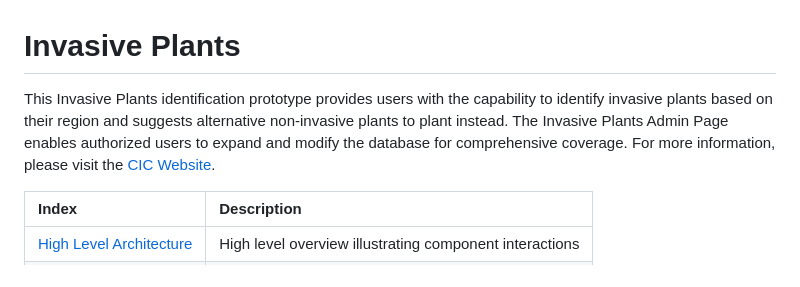
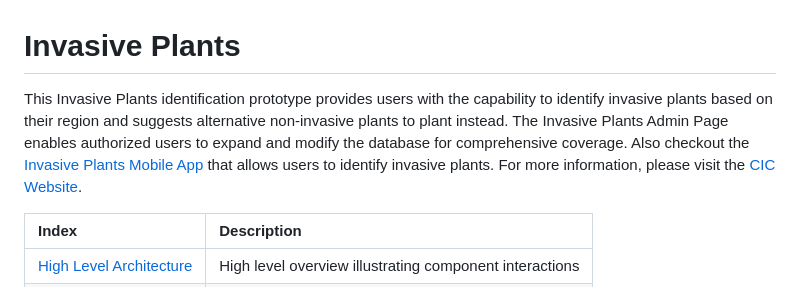
Before and after one commit to UBC-CIC/InvasivePlants, a Markdown page: README.md, the part around the change. GitHub-like rendering.

```diff
--- a/README.md
+++ b/README.md
@@ -1,6 +1,6 @@
 # Invasive Plants
 
-This Invasive Plants identification prototype provides users with the capability to identify invasive plants based on their region and suggests alternative non-invasive plants to plant instead. The Invasive Plants Admin Page enables authorized users to expand and modify the database for comprehensive coverage. For more information, please visit the [CIC Website](https://cic.ubc.ca/).
+This Invasive Plants identification prototype provides users with the capability to identify invasive plants based on their region and suggests alternative non-invasive plants to plant instead. The Invasive Plants Admin Page enables authorized users to expand and modify the database for comprehensive coverage. Also checkout the [Invasive Plants Mobile App](https://github.com/UBC-CIC/InvasivePlantsFlutter) that allows users to identify invasive plants. For more information, please visit the [CIC Website](https://cic.ubc.ca/).
 
 | Index                                               | Description                                             |
 | :-------------------------------------------------- | :------------------------------------------------------ |
```
